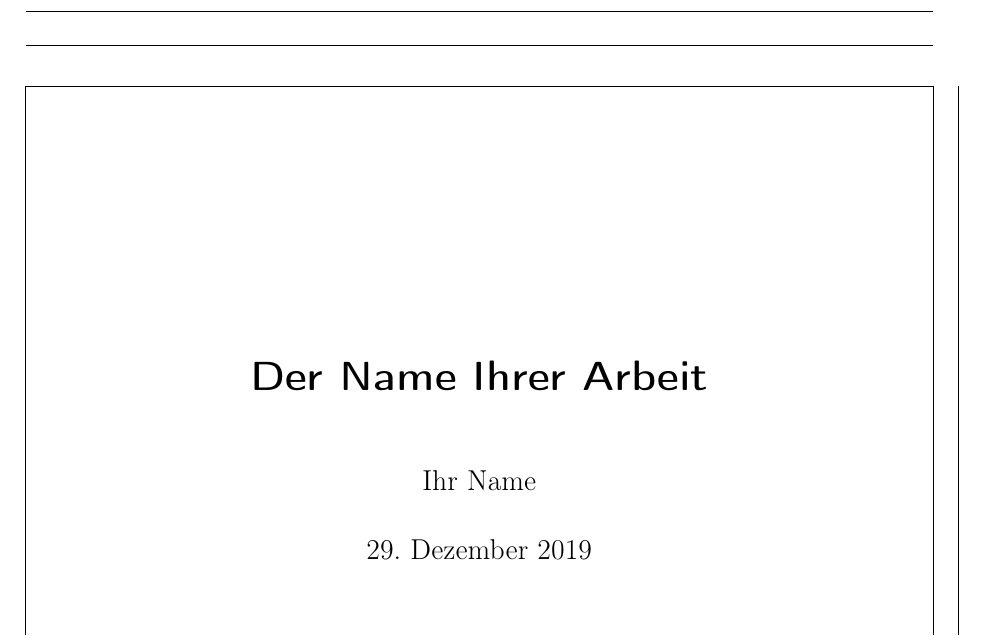
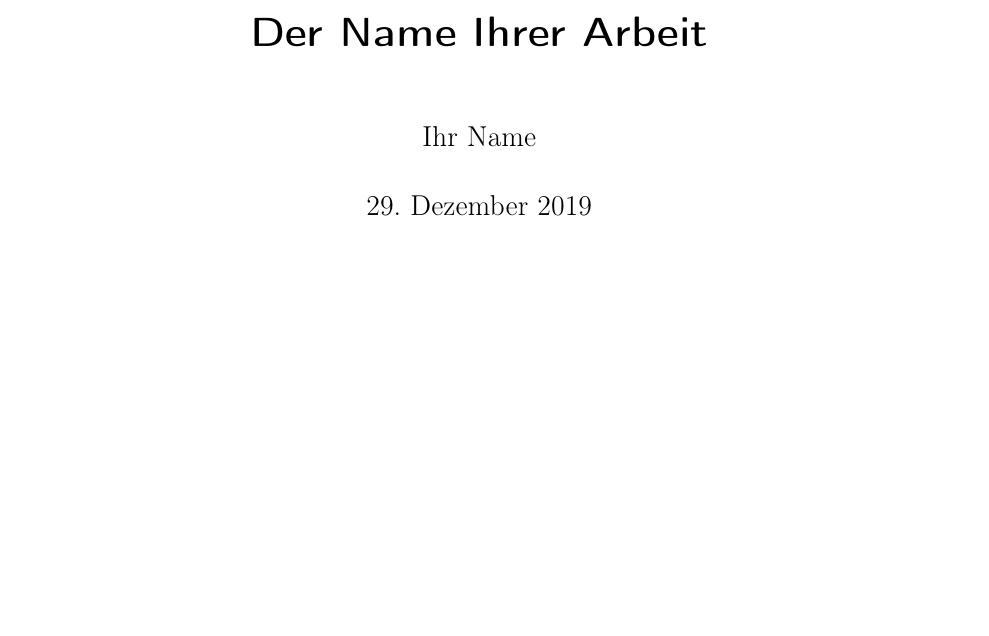
Before and after one commit to DoganA/LaTex-Template, a LaTeX book (LaTex-Template.tex): part of page 1 of 14, cut so that both start at the same text, the shorter picture padded with empty space. Compiled offline with pdfLaTeX.

Commit message:
Trennlinie zu Kopf-undFußzeile eingestellt, aber nicht erfolgreich

```diff
--- a/LaTex-Template.tex
+++ b/LaTex-Template.tex
@@ -7,14 +7,14 @@
 	%											  s. scrguide 2.4
 	%oneside,							% einseitiges Layout
 	%twocolumn,						% zweispaltiger Satz
-	%twoside
+	twoside,
 	openany,							% Kapitel können auch auf linken Seiten beginnen
 	%halfparskip*,				% Absatzformatierung s. scrguide 3.1
-	%headsepline,					% Trennline zum Seitenkopf
-	%footsepline,					% Trennline zum Seitenfuß
+	headsepline,					% Trennline zum Seitenkopf
+	footsepline,					% Trennline zum Seitenfuß
 	%notitlepage,					% in-page-Titel, keine eigene Titelseite
 	%chapterprefix,				% vor Kapitelüberschrift wird "Kapitel Nummer" gesetzt
-	%appendixprefix,				% Anhang wird "Anhang" vor die Überschrift gesetzt
+	%appendixprefix=true,				% Anhang wird "Anhang" vor die Überschrift gesetzt
 	%normalheadings,			% Überschriften etwas kleiner (smallheadings)
 	headings = normal,
 	%idxtotoc,						% Index im Inhaltsverzeichnis
@@ -34,8 +34,8 @@
 \usepackage[utf8]{inputenc}
 \usepackage[T1]{fontenc}
 \usepackage[ngerman]{babel}
-\usepackage{scrlayer-scrpage}
-\usepackage[left=25mm, right=25mm, top=25mm, bottom=25mm, showframe]{geometry}
+\usepackage[headsepline=1pt,footsepline=1pt]{scrlayer-scrpage}
+\usepackage[left=25mm, right=25mm, top=25mm, bottom=25mm]{geometry}
 %% Falls die automatische Worttrennung in Wörtern mit Umlauten
 %% nicht funktionieren sollte oder der Text pixelig aussieht:
 %% ==> Installieren Sie die cm-super Fonts (z.B. mit dem mikTeX Package Manager).
@@ -103,10 +103,6 @@
 %\clearscrheadfoot
 \ihead[\headmark]{\headmark}
 \automark[chapter]{chapter}
-\chead[]{}
-\ohead[]{}
-\ifoot[]{}
-\cfoot[]{}
 \ofoot[Seite~$\vert$~\pagemark]{Seite~$\vert$~\pagemark}
 
 \begin{document}
```
Also changed, not shown: LaTex-Template.pdf, LaTex-Template.tex (1 more changed lines).
